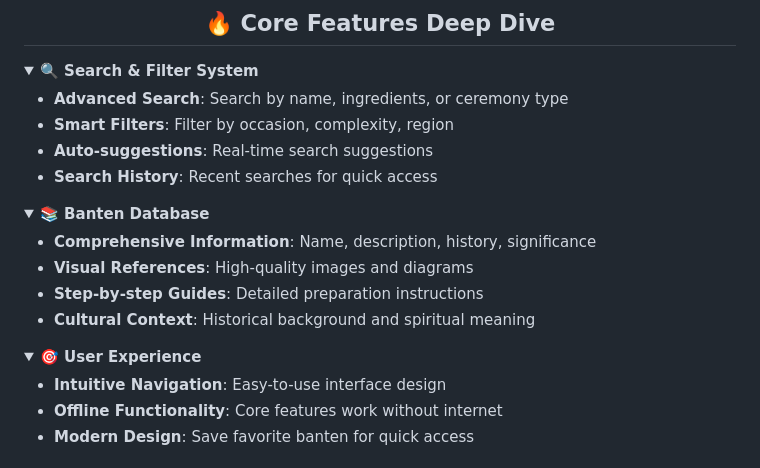
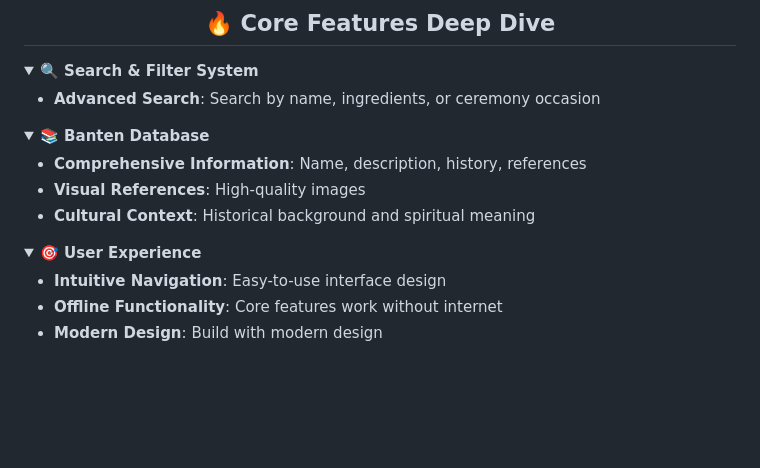
Before and after one commit to nabilaauliaaa/aplikasi-mebanten, a Markdown page: README.md, the part around one of its changes. GitHub-like rendering; folded sections open; blank space fills up the shorter version.

```diff
--- a/README.md
+++ b/README.md
@@ -77,19 +77,15 @@
 <details>
 <summary><strong>🔍 Search & Filter System</strong></summary>
 
-- **Advanced Search**: Search by name, ingredients, or ceremony type
-- **Smart Filters**: Filter by occasion, complexity, region
-- **Auto-suggestions**: Real-time search suggestions
-- **Search History**: Recent searches for quick access
+- **Advanced Search**: Search by name, ingredients, or ceremony occasion
 
 </details>
 
 <details>
 <summary><strong>📚 Banten Database</strong></summary>
 
-- **Comprehensive Information**: Name, description, history, significance
-- **Visual References**: High-quality images and diagrams
-- **Step-by-step Guides**: Detailed preparation instructions
+- **Comprehensive Information**: Name, description, history, references
+- **Visual References**: High-quality images
 - **Cultural Context**: Historical background and spiritual meaning
 
 </details>
@@ -99,6 +95,6 @@
 
 - **Intuitive Navigation**: Easy-to-use interface design
 - **Offline Functionality**: Core features work without internet
-- **Modern Design**: Save favorite banten for quick access
+- **Modern Design**: Build with modern design
 
 </details>
```
Also changed, not shown: other parts of README.md (+0 -18 lines).
